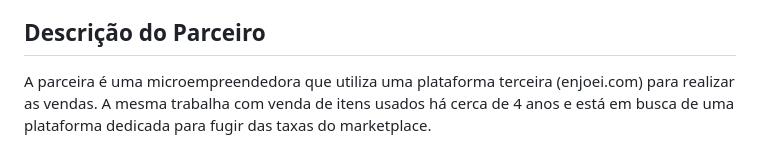
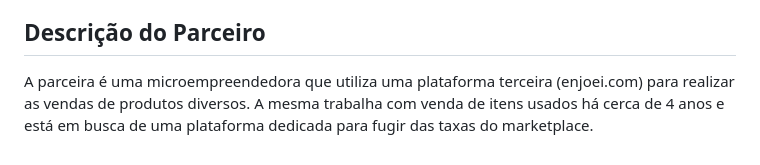
Before and after one commit to ICEI-PUC-Minas-PMV-ADS/pmv-ads-2024-1-e5-proj-brecho, a Markdown page: documentos/01-Documentação de Contexto.md, the part around the change. GitHub-like rendering.

Commit message:
Atualizando a descrição da parceira

```diff
--- a/documentos/01-Documentação de Contexto.md
+++ b/documentos/01-Documentação de Contexto.md
@@ -29,4 +29,4 @@ Assim, a relação entre um brechó online de itens usados e a extensão univers
 
 ## Descrição do Parceiro
 
-A parceira é uma microempreendedora que utiliza uma plataforma terceira (enjoei.com) para realizar as vendas. A mesma trabalha com venda de itens usados há cerca de 4 anos e está em busca de uma plataforma dedicada para fugir das taxas do marketplace.
+A parceira é uma microempreendedora que utiliza uma plataforma terceira (enjoei.com) para realizar as vendas de produtos diversos. A mesma trabalha com venda de itens usados há cerca de 4 anos e está em busca de uma plataforma dedicada para fugir das taxas do marketplace.
```
